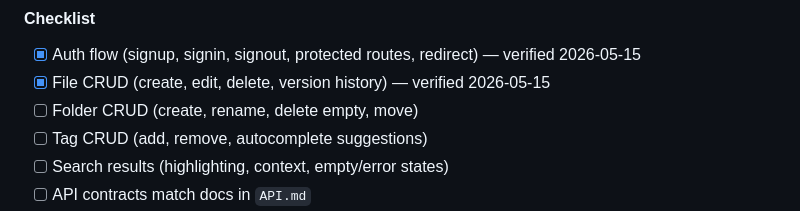
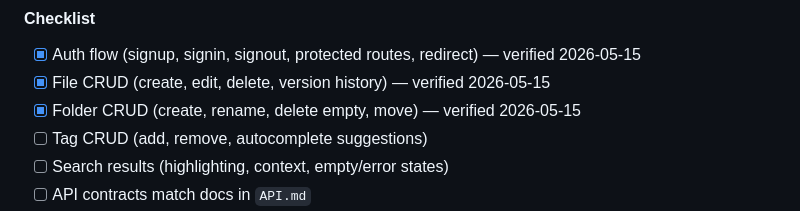
Before and after one commit to dcoric/redstone, a Markdown page: PLAN.md, the part around the change. Rendered like a GitHub page.

Commit message:
verify: confirm folder CRUD passes all acceptance criteria (#3)

```diff
--- a/PLAN.md
+++ b/PLAN.md
@@ -167,7 +167,7 @@ Goal: confirm all web and API behaviors are stable before starting mobile.
 #### Checklist
 - [x] Auth flow (signup, signin, signout, protected routes, redirect) — verified 2026-05-15
 - [x] File CRUD (create, edit, delete, version history) — verified 2026-05-15
-- [ ] Folder CRUD (create, rename, delete empty, move)
+- [x] Folder CRUD (create, rename, delete empty, move) — verified 2026-05-15
 - [ ] Tag CRUD (add, remove, autocomplete suggestions)
 - [ ] Search results (highlighting, context, empty/error states)
 - [ ] API contracts match docs in `API.md`
```
